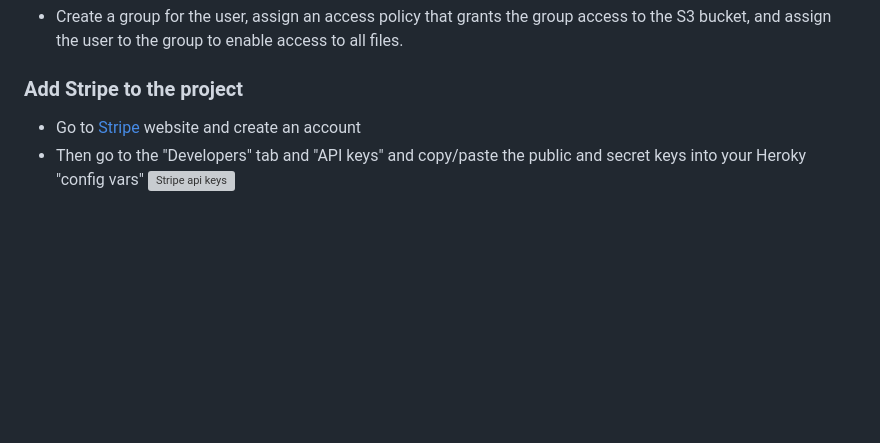
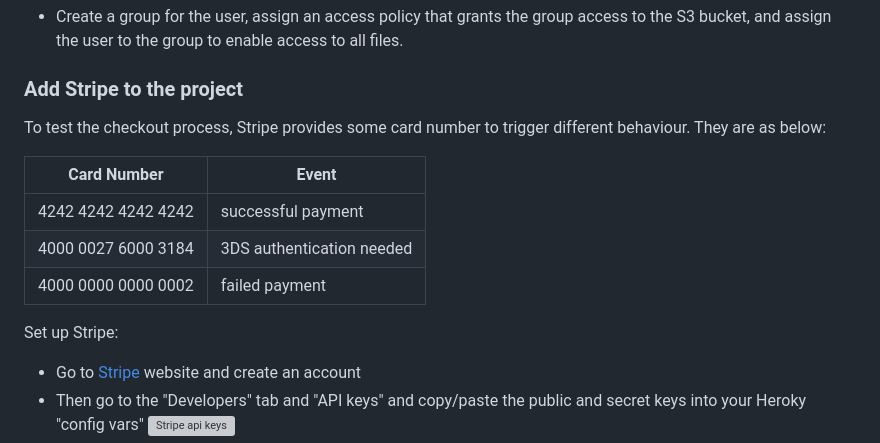
Before and after one commit to yannickferenczi/oma-k-ron-website, a Markdown page: README.md, the part around the change. Rendered like a GitHub page; blank space fills up the shorter version; grey boxes are pictures that could not be loaded.

```diff
--- a/README.md
+++ b/README.md
@@ -587,6 +587,15 @@ To host images and static files using AWS, perform the following steps:
 
 ### Add Stripe to the project
 
+To test the checkout process, Stripe provides some card number to trigger different behaviour. They are as below:
+
+| Card Number | Event |
+| --- | --- |
+| 4242 4242 4242 4242 | successful payment |
+| 4000 0027 6000 3184 | 3DS authentication needed |
+| 4000 0000 0000 0002 | failed payment |
+
+Set up Stripe:
 - Go to [Stripe](https://stripe.com/en-de) website and create an account
 - Then go to the "Developers" tab and "API keys" and copy/paste the public and secret keys into your Heroky "config vars"
 ![Stripe api keys](documentation/stripe_api_keys.png)
```
Also changed, not shown: TESTING.md (+13 -0 lines), documentation/jshint_results_for_stripe_element.png (added), documentation/stripe_script_element.png (added), 1 other file.
